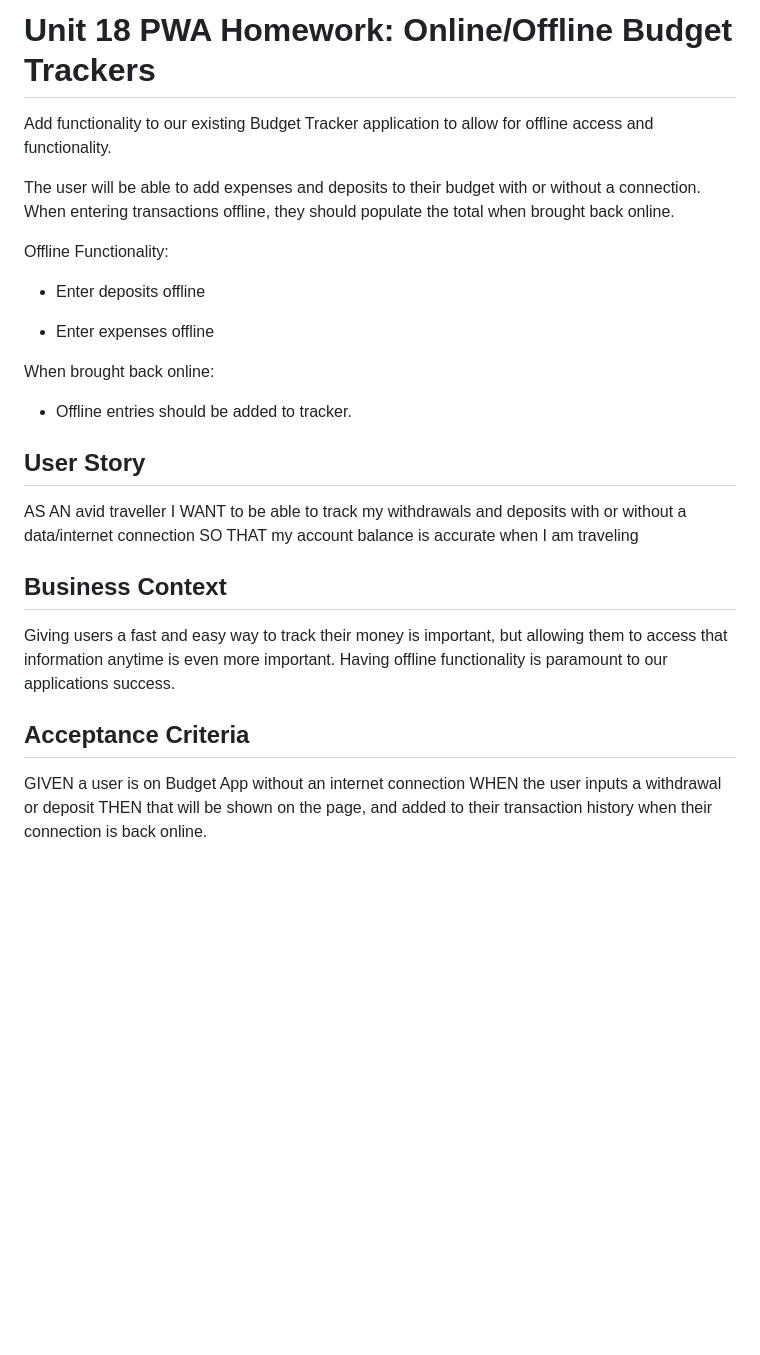
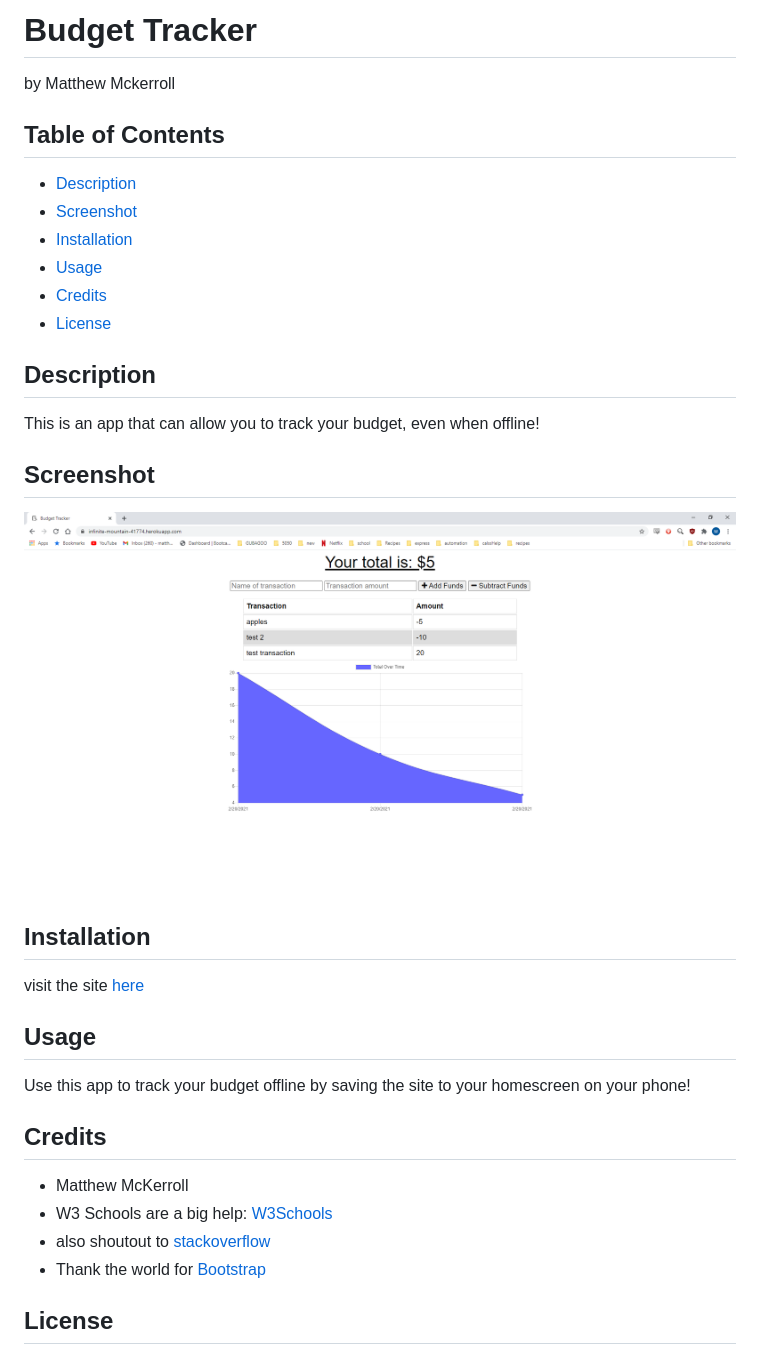
Before and after one commit to mattmckerroll/budgettracker, a Markdown page: README.md, the part around the change printed below. GitHub-like rendering; pictures changed too: public/assets/screenshotofsite.png (added); blank space fills up the shorter version.

Commit message:
added proper readme

```diff
--- a/README.md
+++ b/README.md
@@ -1,31 +1,36 @@
-# Unit 18 PWA Homework: Online/Offline Budget Trackers
+# Budget Tracker
+by Matthew Mckerroll
 
-Add functionality to our existing Budget Tracker application to allow for offline access and functionality.
+## Table of Contents
 
-The user will be able to add expenses and deposits to their budget with or without a connection. When entering transactions offline, they should populate the total when brought back online.
+* [Description](#Description)
+* [Screenshot](#Screenshot)
+* [Installation](#installation)
+* [Usage](#Usage)
+* [Credits](#credits)
+* [License](#license)
 
-Offline Functionality:
+## Description
 
-  * Enter deposits offline
+This is an app that can allow you to track your budget, even when offline!
 
-  * Enter expenses offline
+## Screenshot
+![Image of app](./public/assets/screenshotofsite.png)
 
-When brought back online:
+## Installation
 
-  * Offline entries should be added to tracker.
+visit the site [here](https://infinite-mountain-41774.herokuapp.com/)
 
-## User Story
-AS AN avid traveller
-I WANT to be able to track my withdrawals and deposits with or without a data/internet connection
-SO THAT my account balance is accurate when I am traveling
+## Usage
 
-## Business Context
+Use this app to track your budget offline by saving the site to your homescreen on your phone!
 
-Giving users a fast and easy way to track their money is important, but allowing them to access that information anytime is even more important. Having offline functionality is paramount to our applications success.
+## Credits
 
+* Matthew McKerroll
+* W3 Schools are a big help: [W3Schools](https://www.w3schools.com/)
+* also shoutout to [stackoverflow](https://stackoverflow.com/)
+* Thank the world for [Bootstrap](https://getbootstrap.com/)
 
-## Acceptance Criteria
-GIVEN a user is on Budget App without an internet connection
-WHEN the user inputs a withdrawal or deposit
-THEN that will be shown on the page, and added to their transaction history when their connection is back online.
+## License
 
```
Also changed, not shown: other parts of README.md (+17 -27 lines).
